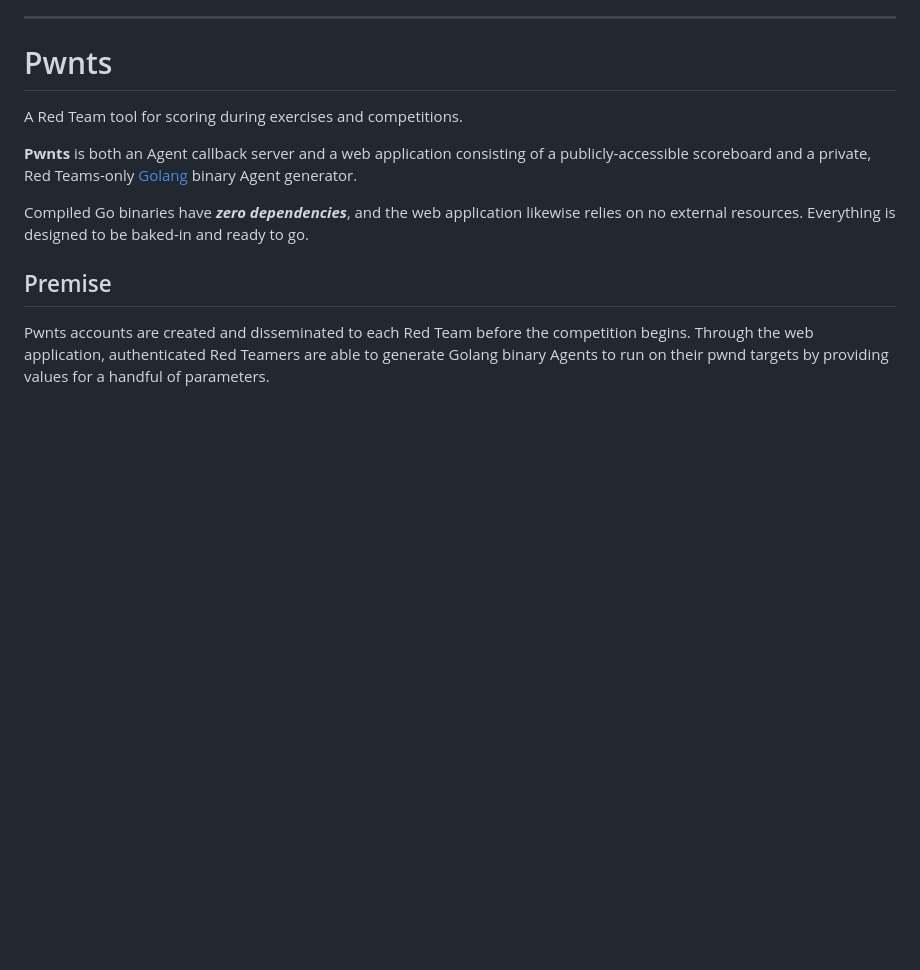
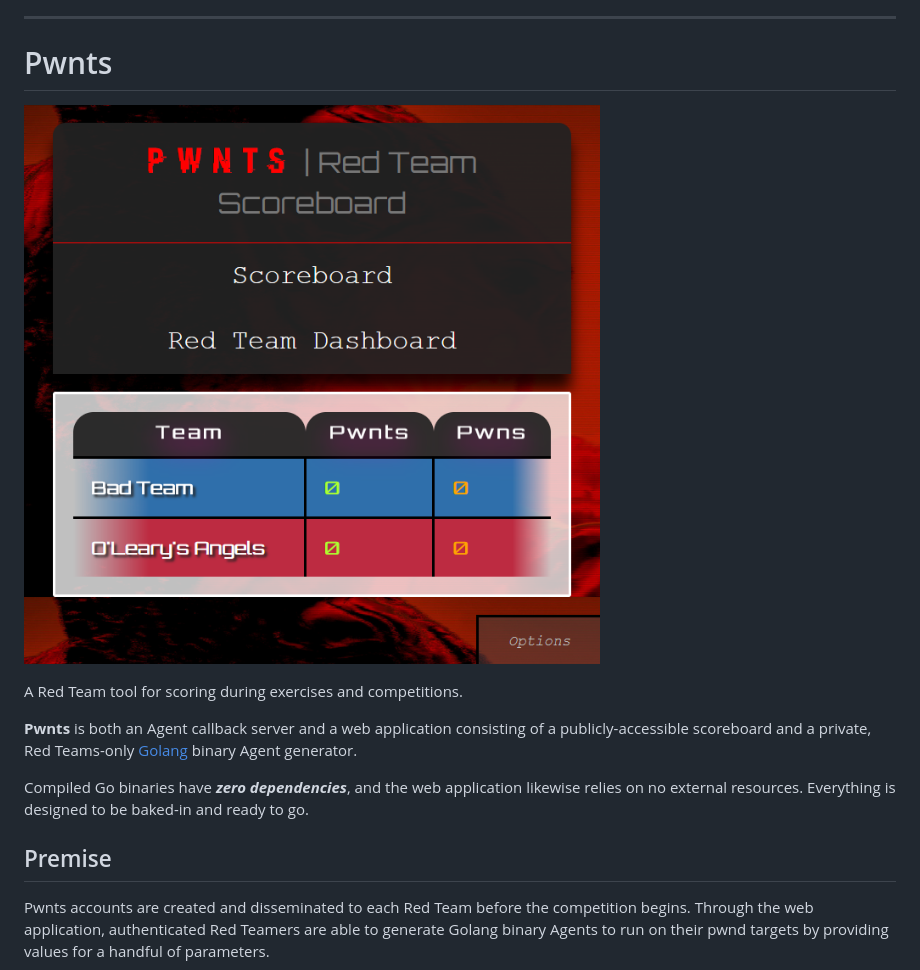
Before and after one commit to s-christian/pwnts, a Markdown page: README.md, the part around the change. Rendered like a GitHub page; pictures changed too: images/website_preview.png (added); blank space fills up the shorter version.

Commit message:
Updated README with a preview image of the webapp

```diff
--- a/README.md
+++ b/README.md
@@ -14,6 +14,8 @@ I have not yet tested deploying multiple agents across multiple targets, but wil
 ---
 
 # Pwnts
+
+![Website Preview](images/website_preview.png)
 
 A Red Team tool for scoring during exercises and competitions.
 
```
